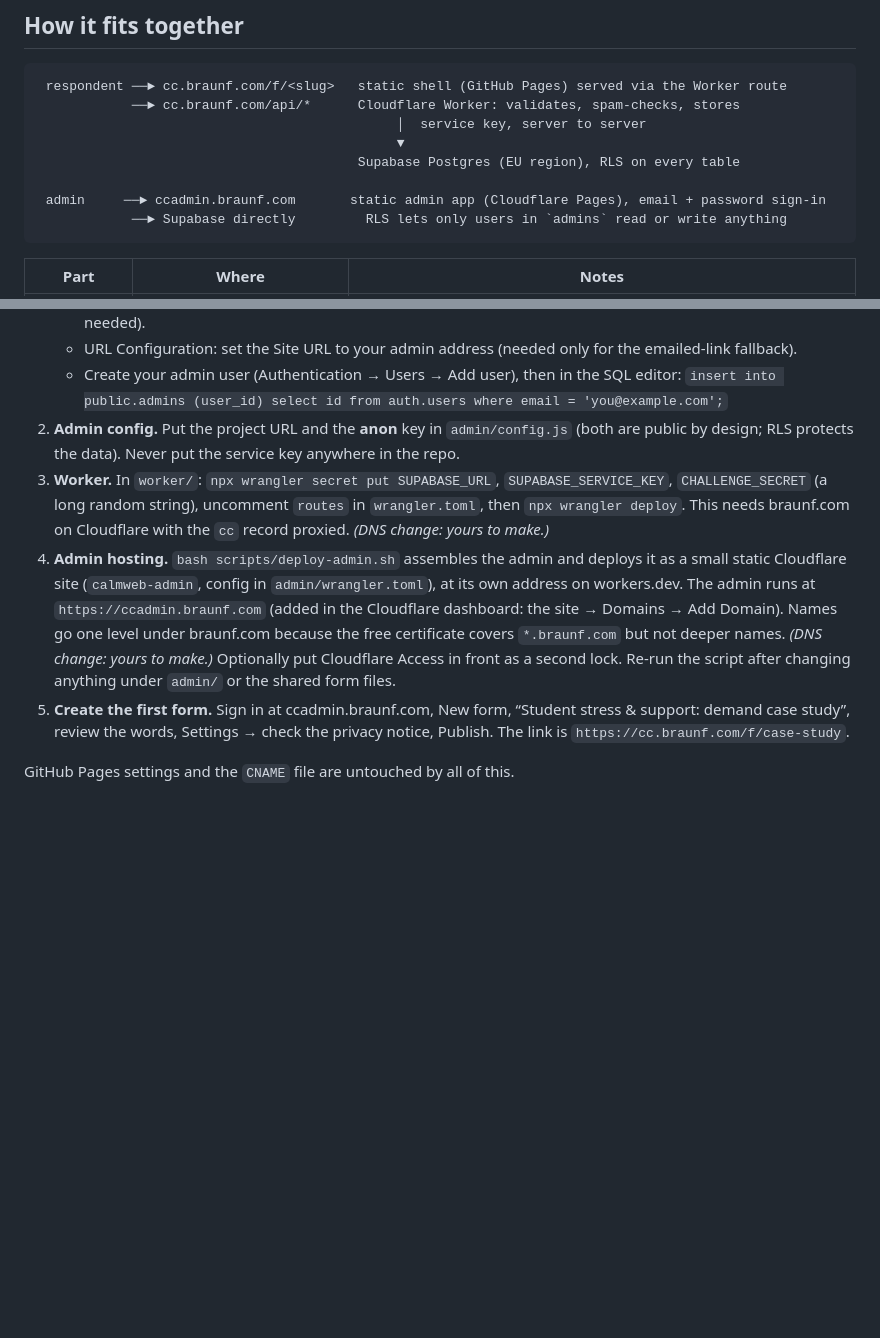
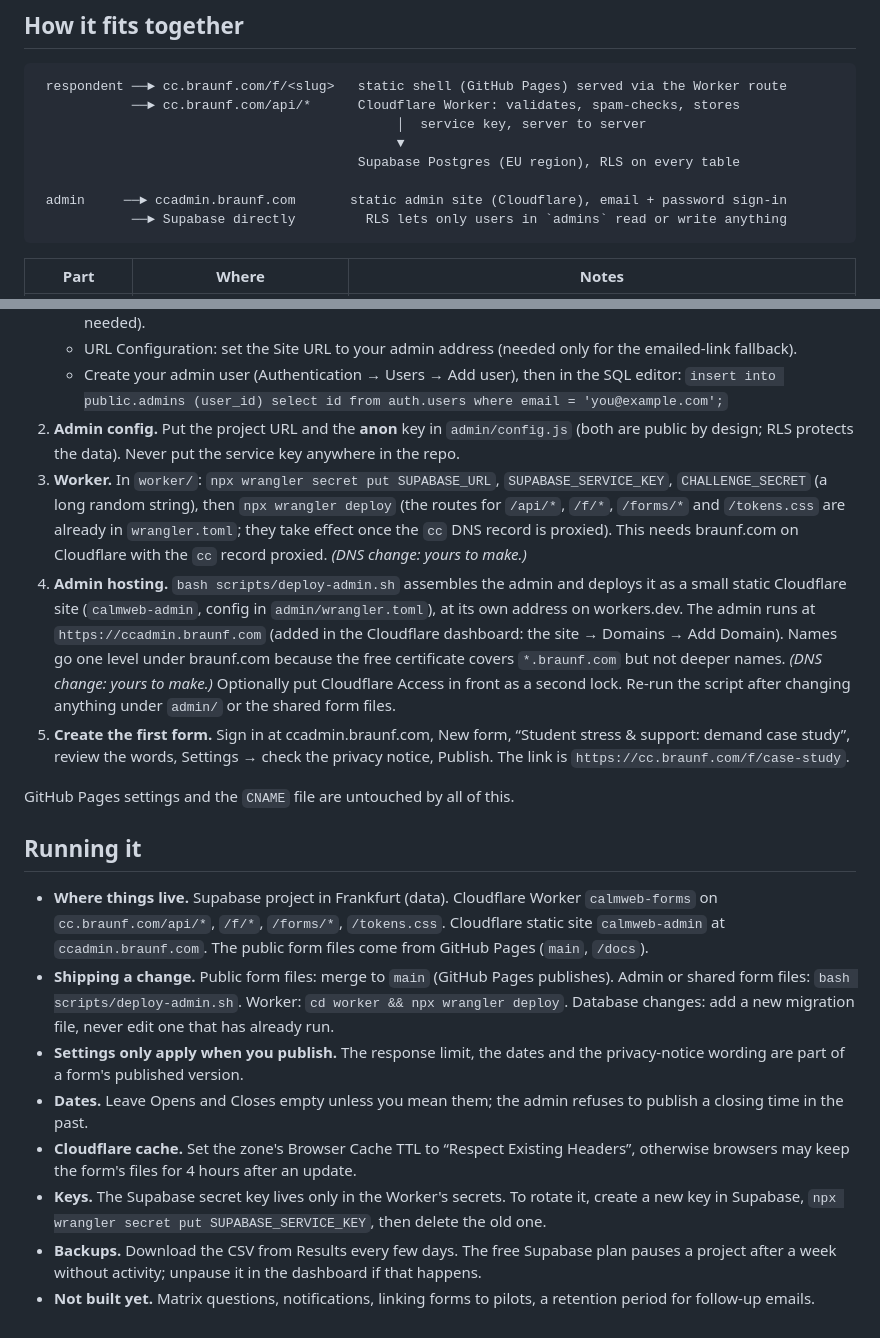
Before and after one commit to lumenworksco/_CalmWeb, a Markdown page: FORMS.md, 2 parts joined by grey strips. Rendered like a GitHub page; blank space fills up the shorter version.

Commit message:
Docs: reflect the deployed setup and add an operations section

````diff
--- a/FORMS.md
+++ b/FORMS.md
@@ -11,7 +11,7 @@ A custom form builder and public form pages in the CalmCampus design system, run
                                               ▼
                                          Supabase Postgres (EU region), RLS on every table
 
- admin     ──► ccadmin.braunf.com       static admin app (Cloudflare Pages), email + password sign-in
+ admin     ──► ccadmin.braunf.com       static admin site (Cloudflare), email + password sign-in
             ──► Supabase directly         RLS lets only users in `admins` read or write anything
 ```
 
@@ -78,8 +78,19 @@ None of this is automated, because it creates accounts and changes DNS. Do these
    - URL Configuration: set the Site URL to your admin address (needed only for the emailed-link fallback).
    - Create your admin user (Authentication → Users → Add user), then in the SQL editor: `insert into public.admins (user_id) select id from auth.users where email = 'you@example.com';`
 2. **Admin config.** Put the project URL and the **anon** key in `admin/config.js` (both are public by design; RLS protects the data). Never put the service key anywhere in the repo.
-3. **Worker.** In `worker/`: `npx wrangler secret put SUPABASE_URL`, `SUPABASE_SERVICE_KEY`, `CHALLENGE_SECRET` (a long random string), uncomment `routes` in `wrangler.toml`, then `npx wrangler deploy`. This needs braunf.com on Cloudflare with the `cc` record proxied. *(DNS change: yours to make.)*
+3. **Worker.** In `worker/`: `npx wrangler secret put SUPABASE_URL`, `SUPABASE_SERVICE_KEY`, `CHALLENGE_SECRET` (a long random string), then `npx wrangler deploy` (the routes for `/api/*`, `/f/*`, `/forms/*` and `/tokens.css` are already in `wrangler.toml`; they take effect once the `cc` DNS record is proxied). This needs braunf.com on Cloudflare with the `cc` record proxied. *(DNS change: yours to make.)*
 4. **Admin hosting.** `bash scripts/deploy-admin.sh` assembles the admin and deploys it as a small static Cloudflare site (`calmweb-admin`, config in `admin/wrangler.toml`), at its own address on workers.dev. The admin runs at `https://ccadmin.braunf.com` (added in the Cloudflare dashboard: the site → Domains → Add Domain). Names go one level under braunf.com because the free certificate covers `*.braunf.com` but not deeper names. *(DNS change: yours to make.)* Optionally put Cloudflare Access in front as a second lock. Re-run the script after changing anything under `admin/` or the shared form files.
 5. **Create the first form.** Sign in at ccadmin.braunf.com, New form, “Student stress & support: demand case study”, review the words, Settings → check the privacy notice, Publish. The link is `https://cc.braunf.com/f/case-study`.
 
 GitHub Pages settings and the `CNAME` file are untouched by all of this.
+
+## Running it
+
+- **Where things live.** Supabase project in Frankfurt (data). Cloudflare Worker `calmweb-forms` on `cc.braunf.com/api/*`, `/f/*`, `/forms/*`, `/tokens.css`. Cloudflare static site `calmweb-admin` at `ccadmin.braunf.com`. The public form files come from GitHub Pages (`main`, `/docs`).
+- **Shipping a change.** Public form files: merge to `main` (GitHub Pages publishes). Admin or shared form files: `bash scripts/deploy-admin.sh`. Worker: `cd worker && npx wrangler deploy`. Database changes: add a new migration file, never edit one that has already run.
+- **Settings only apply when you publish.** The response limit, the dates and the privacy-notice wording are part of a form's published version.
+- **Dates.** Leave Opens and Closes empty unless you mean them; the admin refuses to publish a closing time in the past.
+- **Cloudflare cache.** Set the zone's Browser Cache TTL to “Respect Existing Headers”, otherwise browsers may keep the form's files for 4 hours after an update.
+- **Keys.** The Supabase secret key lives only in the Worker's secrets. To rotate it, create a new key in Supabase, `npx wrangler secret put SUPABASE_SERVICE_KEY`, then delete the old one.
+- **Backups.** Download the CSV from Results every few days. The free Supabase plan pauses a project after a week without activity; unpause it in the dashboard if that happens.
+- **Not built yet.** Matrix questions, notifications, linking forms to pilots, a retention period for follow-up emails.
````
